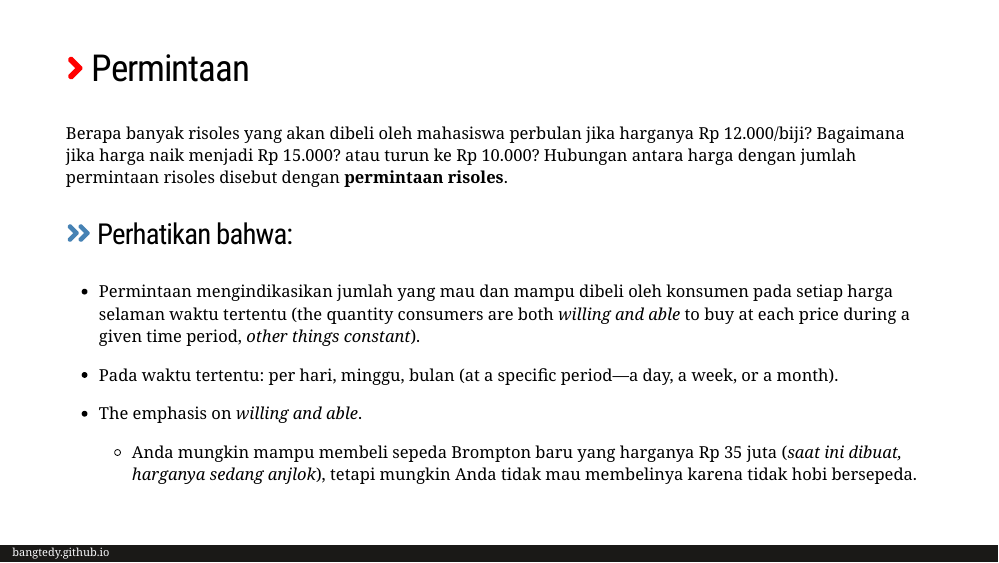
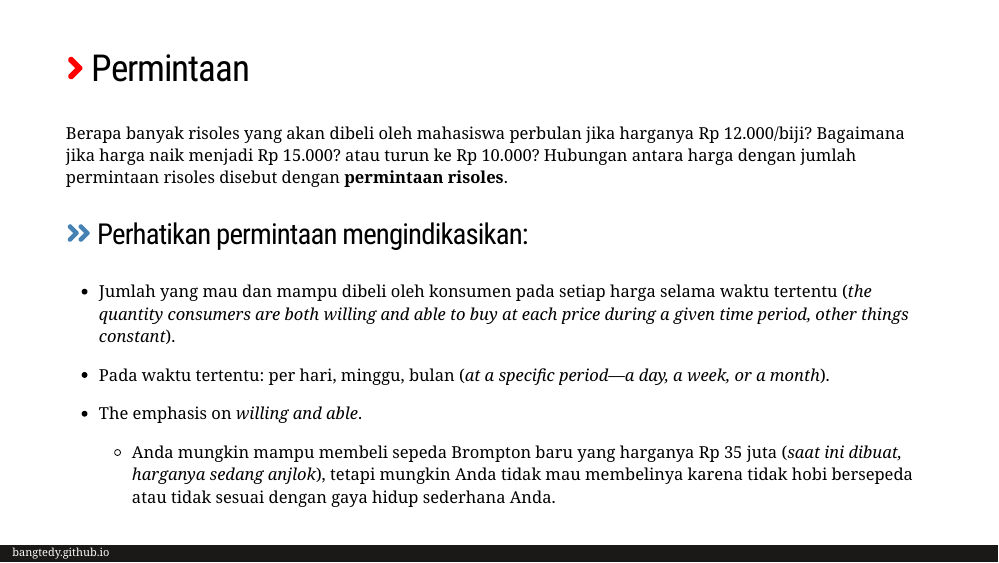
Before and after one commit to bangtedy/mikroekonomi, an R Markdown document (minggu4.Rmd): page 4 of 21. The pictures show the slides in the output file minggu4.html that the author committed with the source; the slides are laid out offline by our stand-in for remark.js, each with all of its steps uncovered, in fonts that may differ from those the slides ask for, and without slide numbers, shadows or browser add-ons; a font, style sheet, LaTeX package, included part or bibliography that could not be used is replaced or left out.

Commit message:
edit minggu4
commit often

```diff
--- a/minggu4.Rmd
+++ b/minggu4.Rmd
@@ -74,14 +74,14 @@ Setelah mempelajari materi ini, mahasiswa akan dapat:
 
 Berapa banyak risoles yang akan dibeli oleh mahasiswa perbulan jika harganya Rp 12.000/biji? Bagaimana jika harga naik menjadi Rp 15.000? atau turun ke Rp 10.000?  Hubungan antara harga dengan jumlah permintaan risoles disebut dengan **permintaan risoles**.
 
-### `r fa("angle-double-right", fill = "steelblue")` Perhatikan bahwa:
+### `r fa("angle-double-right", fill = "steelblue")` Perhatikan permintaan mengindikasikan:
 
-- Permintaan mengindikasikan jumlah yang mau dan mampu dibeli oleh konsumen pada setiap harga selaman waktu tertentu (the quantity consumers are both *willing and able* to buy at each price during a given time period, *other things constant*).
+- Jumlah yang mau dan mampu dibeli oleh konsumen pada setiap harga selama waktu tertentu (*the quantity consumers are both willing and able to buy at each price during a given time period, other things constant*).
 
-- Pada waktu tertentu: per hari, minggu, bulan (at a specific period—a day, a week, or a month).
+- Pada waktu tertentu: per hari, minggu, bulan (*at a specific period—a day, a week, or a month*).
 
 - The emphasis on *willing and able*.
-  + Anda mungkin mampu membeli sepeda Brompton baru yang harganya Rp 35 juta (*saat ini dibuat, harganya sedang anjlok*), tetapi mungkin Anda tidak mau membelinya karena tidak hobi bersepeda.
+  + Anda mungkin mampu membeli sepeda Brompton baru yang harganya Rp 35 juta (*saat ini dibuat, harganya sedang anjlok*), tetapi mungkin Anda tidak mau membelinya karena tidak hobi bersepeda atau tidak sesuai dengan gaya hidup sederhana Anda.
 
 ---
 
```
Also changed, not shown: minggu4.html.
